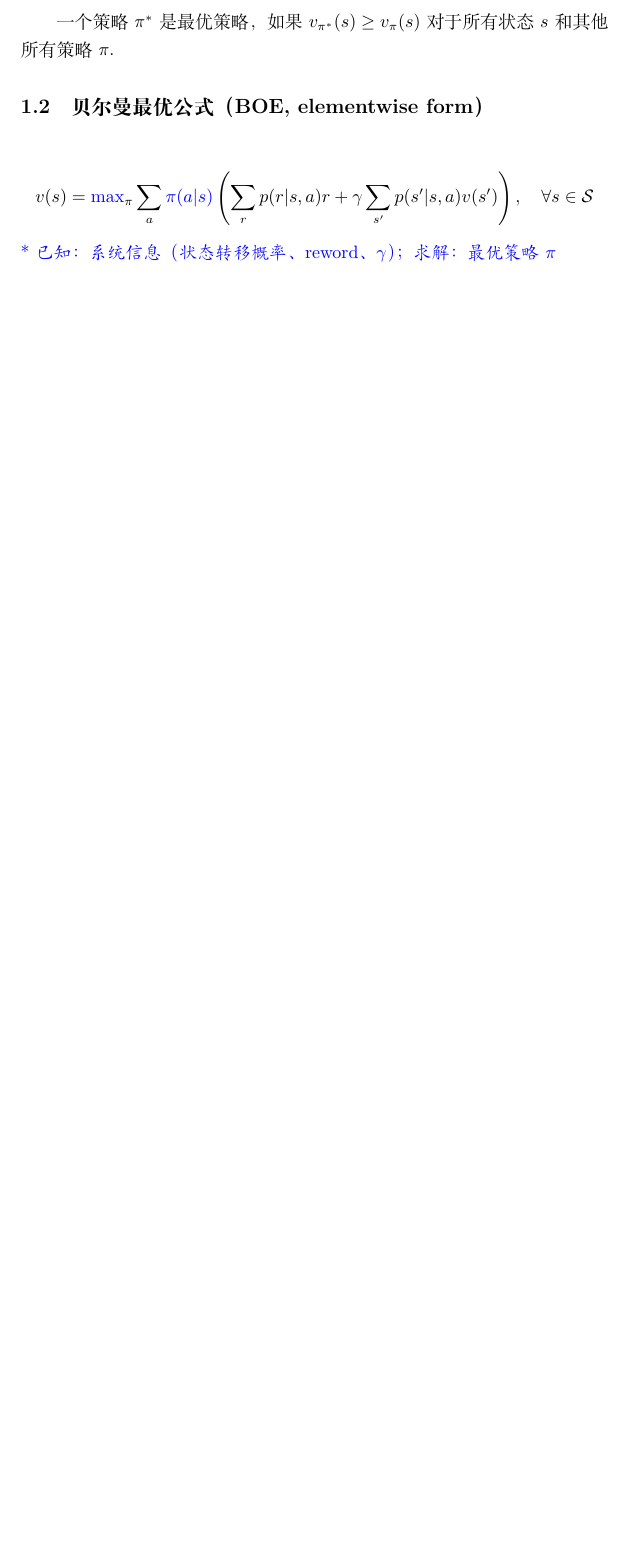
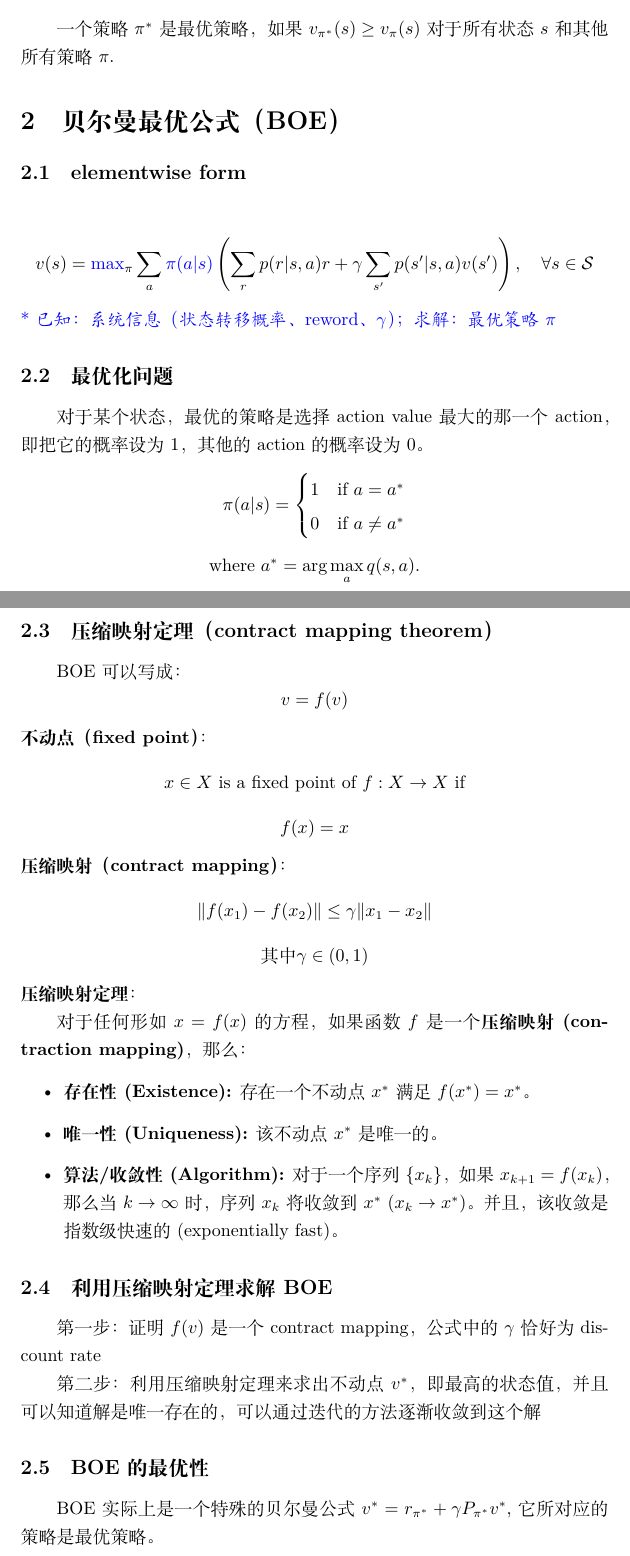
Before and after one commit to mfchen0703/note-of-reinforce-learning, a LaTeX document (lec3/lecture3.tex): part of the page before the commit and two parts of pages 1 and 2 of 3 after it, the two joined at a grey line, cut so that both start at the same text, the shorter picture padded with empty space. Compiled offline with XeLaTeX.

Commit message:
lec3 finished

```diff
--- a/lec3/lecture3.tex
+++ b/lec3/lecture3.tex
@@ -5,6 +5,8 @@
 \usepackage{xcolor}
 \usepackage{amsmath}
 \usepackage{amssymb}
+\usepackage{bm}
+\usepackage{amsfonts}
 \begin{document}
 \title{Lecture Notes 3}
 \author{Minfei Chen}
@@ -13,8 +15,48 @@
 \section{最优策略（optimal policy）}
 \subsection{定义}
 一个策略 $\pi^*$ 是最优策略，如果$v_{\pi^*}(s) \ge v_{\pi}(s)$ 对于所有状态 $s$ 和其他所有策略 $\pi$.
-\subsection{贝尔曼最优公式（BOE, elementwise form）}
+\section{贝尔曼最优公式（BOE）}
+\subsection{elementwise form}
 $$
 v(s) = \textcolor{blue}{\max}_{\pi} \sum_{a} \textcolor{blue}{\pi(a|s)} \left( \sum_{r} p(r|s, a)r + \gamma \sum_{s'} p(s'|s, a)v(s') \right), \quad \forall s \in \mathcal{S}
 $$
 \textcolor{blue}{\kaishu*已知：系统信息（状态转移概率、reword、$\gamma$）；求解：最优策略$\pi$}
+\subsection{最优化问题}
+对于某个状态，最优的策略是选择action value最大的那一个action，即把它的概率设为1，其他的action的概率设为0。
+$$
+\pi(a|s) =
+\begin{cases}
+  1 & \text{if } a = a^* \\
+  0 & \text{if } a \neq a^*
+\end{cases}
+$$
+$$
+\text{where } a^* = \arg\max_{a} q(s, a).
+$$
+\subsection{压缩映射定理（contract mapping theorem）}
+BOE可以写成：
+$$
+v = f(v)
+$$
+\textbf{不动点（fixed point）}：
+$$x \in X \text{ is a fixed point of } f : X \to X \text{ if}$$
+\[
+f(x) = x
+\]
+\textbf{压缩映射（contract mapping）}：
+$$\|f(x_1) - f(x_2)\| \le \gamma \|x_1 - x_2\|$$
+$$\text{其中} \gamma \in (0, 1)$$
+\textbf{压缩映射定理}：
+
+对于任何形如 $x = f(x)$ 的方程，如果函数 $f$ 是一个\textbf{压缩映射 (contraction mapping)}，那么：
+\begin{itemize}
+    \item \textbf{存在性 (Existence):} 存在一个不动点 $x^*$ 满足 $f(x^*) = x^*$。
+    \item \textbf{唯一性 (Uniqueness):} 该不动点 $x^*$ 是唯一的。
+    \item \textbf{算法/收敛性 (Algorithm):} 对于一个序列 $\{x_k\}$，如果 $x_{k+1} = f(x_k)$，那么当 $k \to \infty$ 时，序列 $x_k$ 将收敛到 $x^*$ ($x_k \to x^*$)。并且，该收敛是指数级快速的 (exponentially fast)。
+\end{itemize}
+\subsection{利用压缩映射定理求解BOE}
+第一步：证明$f(v)$是一个contract mapping，公式中的$\gamma$恰好为discount rate
+
+第二步：利用压缩映射定理来求出不动点$v^*$，即最高的状态值，并且可以知道解是唯一存在的，可以通过迭代的方法逐渐收敛到这个解
+\subsection{BOE的最优性}
+BOE实际上是一个特殊的贝尔曼公式$v^* = r_{\pi^*} + \gamma P_{\pi^*} v^*$,它所对应的策略是最优策略。
```
Also changed, not shown: lec1/截屏2025-08-14 14.29.59.png (added), lec3/lecture3.pdf, lec3/lecture3.tex (34 more changed lines), 4 other files.
